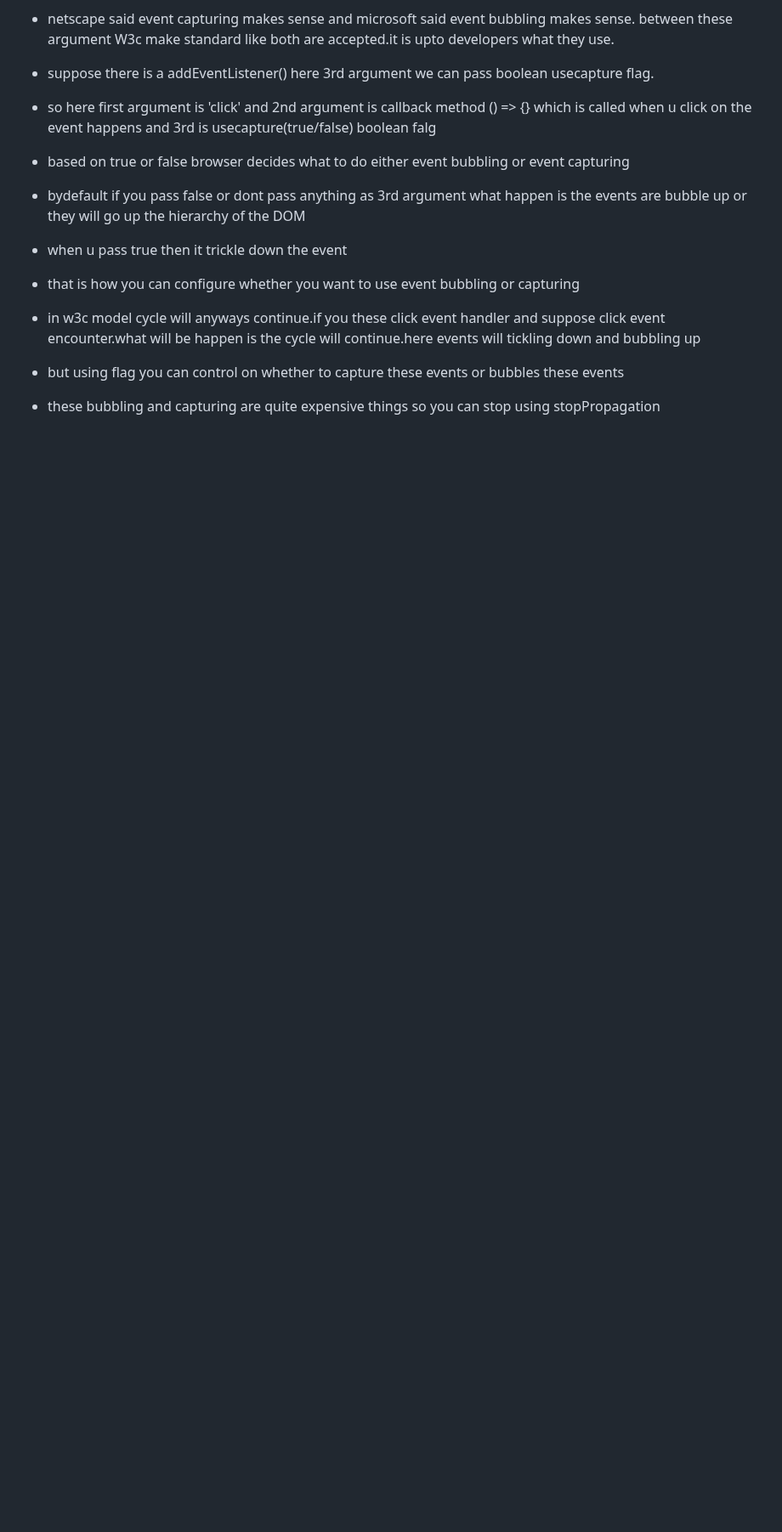
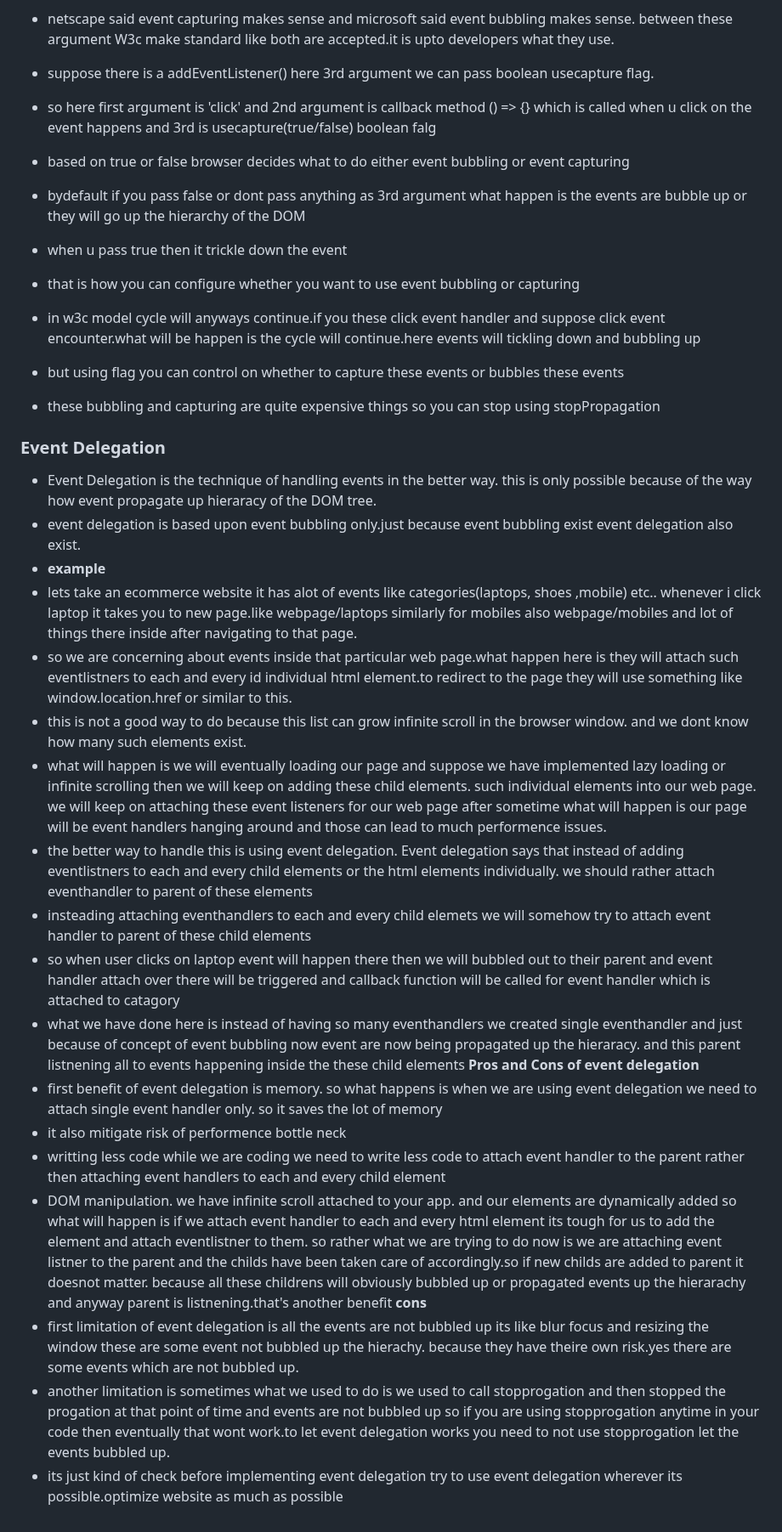
Before and after one commit to jagadeesh944078/Namaste-JavaScript, a Markdown page: README.md, the part around the change. Shown at 85% size. Drawn GitHub-style; blank space fills up the shorter version.

```diff
--- a/README.md
+++ b/README.md
@@ -1090,3 +1090,26 @@ these are the 3 things which defines the origin
 - but using flag you can control on whether to capture these events or bubbles these events
 - these bubbling and capturing are quite expensive things
   so you can stop using stopPropagation
+
+### Event Delegation
+
+- Event Delegation is the technique of handling events in the better way. this is only possible because of the way how event propagate up hieraracy of the DOM tree.
+- event delegation is based upon event bubbling only.just because event bubbling exist event delegation also exist.
+- **example**
+- lets take an ecommerce website it has alot of events like categories(laptops, shoes ,mobile) etc.. whenever i click laptop it takes you to new page.like webpage/laptops similarly for mobiles also webpage/mobiles and lot of things there inside after navigating to that page.
+- so we are concerning about events inside that particular web page.what happen here is they will attach such eventlistners to each and every id individual html element.to redirect to the page they will use something like window.location.href or similar to this.
+- this is not a good way to do because this list can grow infinite scroll in the browser window. and we dont know how many such elements exist.
+- what will happen is we will eventually loading our page and suppose we have implemented lazy loading or infinite scrolling then we will keep on adding these child elements. such individual elements into our web page. we will keep on attaching these event listeners for our web page after sometime what will happen is our page will be event handlers hanging around and those can lead to much performence issues.
+- the better way to handle this is using event delegation. Event delegation says that instead of adding eventlistners to each and every child elements or the html elements individually. we should rather attach eventhandler to parent of these elements
+- insteading attaching eventhandlers to each and every child elemets we will somehow try to attach event handler to parent of these child elements
+- so when user clicks on laptop event will happen there then we will bubbled out to their parent and event handler attach over there will be triggered and callback function will be called for event handler which is attached to catagory
+- what we have done here is instead of having so many eventhandlers we created single eventhandler and just because of concept of event bubbling now event are now being propagated up the hieraracy. and this parent listnening all to events happening inside the these child elements
+  **Pros and Cons of event delegation**
+- first benefit of event delegation is memory. so what happens is when we are using event delegation we need to attach single event handler only. so it saves the lot of memory
+- it also mitigate risk of performence bottle neck
+- writting less code while we are coding we need to write less code to attach event handler to the parent rather then attaching event handlers to each and every child element
+- DOM manipulation. we have infinite scroll attached to your app. and our elements are dynamically added so what will happen is if we attach event handler to each and every html element its tough for us to add the element and attach eventlistner to them. so rather what we are trying to do now is we are attaching event listner to the parent and the childs have been taken care of accordingly.so if new childs are added to parent it doesnot matter. because all these childrens will obviously bubbled up or propagated events up the hierarachy and anyway parent is listnening.that's another benefit
+  **cons**
+- first limitation of event delegation is all the events are not bubbled up its like blur focus and resizing the window these are some event not bubbled up the hierachy. because they have theire own risk.yes there are some events which are not bubbled up.
+- another limitation is sometimes what we used to do is we used to call stopprogation and then stopped the progation at that point of time and events are not bubbled up so if you are using stopprogation anytime in your code then eventually that wont work.to let event delegation works you need to not use stopprogation let the events bubbled up.
+- its just kind of check before implementing event delegation try to use event delegation wherever its possible.optimize website as much as possible
```
